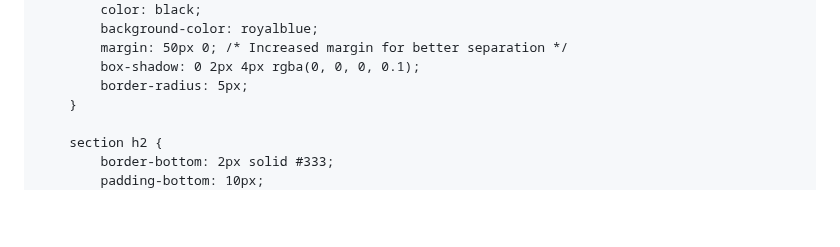
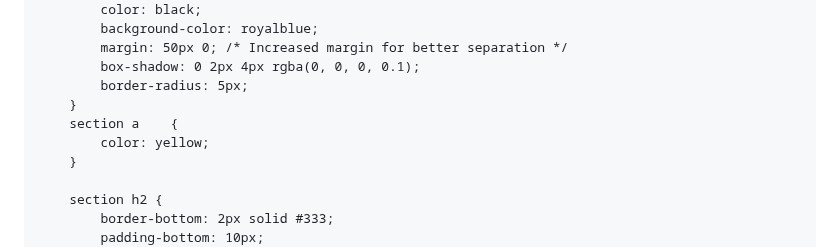
Before and after one commit to hathimanan/hathimanan.github.io, a Markdown page: README.md, the part around the change. GitHub-like rendering; blank space fills up the shorter version.

```diff
--- a/README.md
+++ b/README.md
@@ -109,6 +109,9 @@
             margin: 50px 0; /* Increased margin for better separation */
             box-shadow: 0 2px 4px rgba(0, 0, 0, 0.1);
             border-radius: 5px;
+        }
+        section a    {
+            color: yellow;
         }
 
         section h2 {
```
